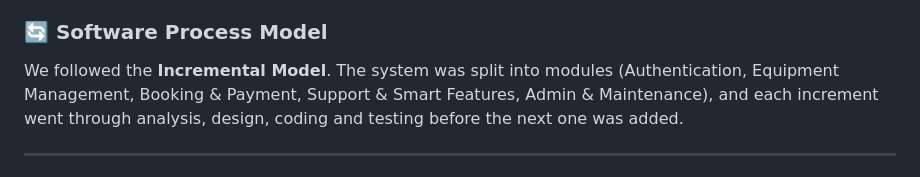
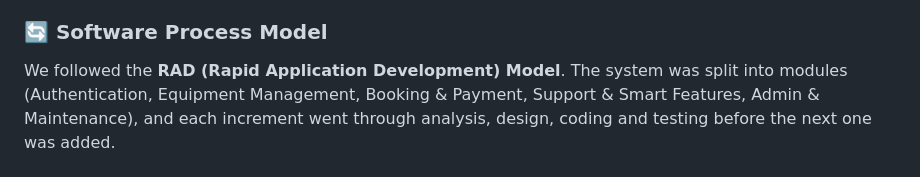
Before and after one commit to Samiulhasan1910/agri-rent-system, a Markdown page: README.md, the part around the change. Drawn GitHub-style.

Commit message:
Change software process model to RAD

```diff
--- a/README.md
+++ b/README.md
@@ -46,7 +46,7 @@ faster, more transparent and easier to manage.
 
 ### 🔄 Software Process Model
 
-We followed the **Incremental Model**. The system was split into modules (Authentication, Equipment
+We followed the **RAD (Rapid Application Development) Model**. The system was split into modules (Authentication, Equipment
 Management, Booking & Payment, Support & Smart Features, Admin & Maintenance), and each increment went
 through analysis, design, coding and testing before the next one was added.
 
```
